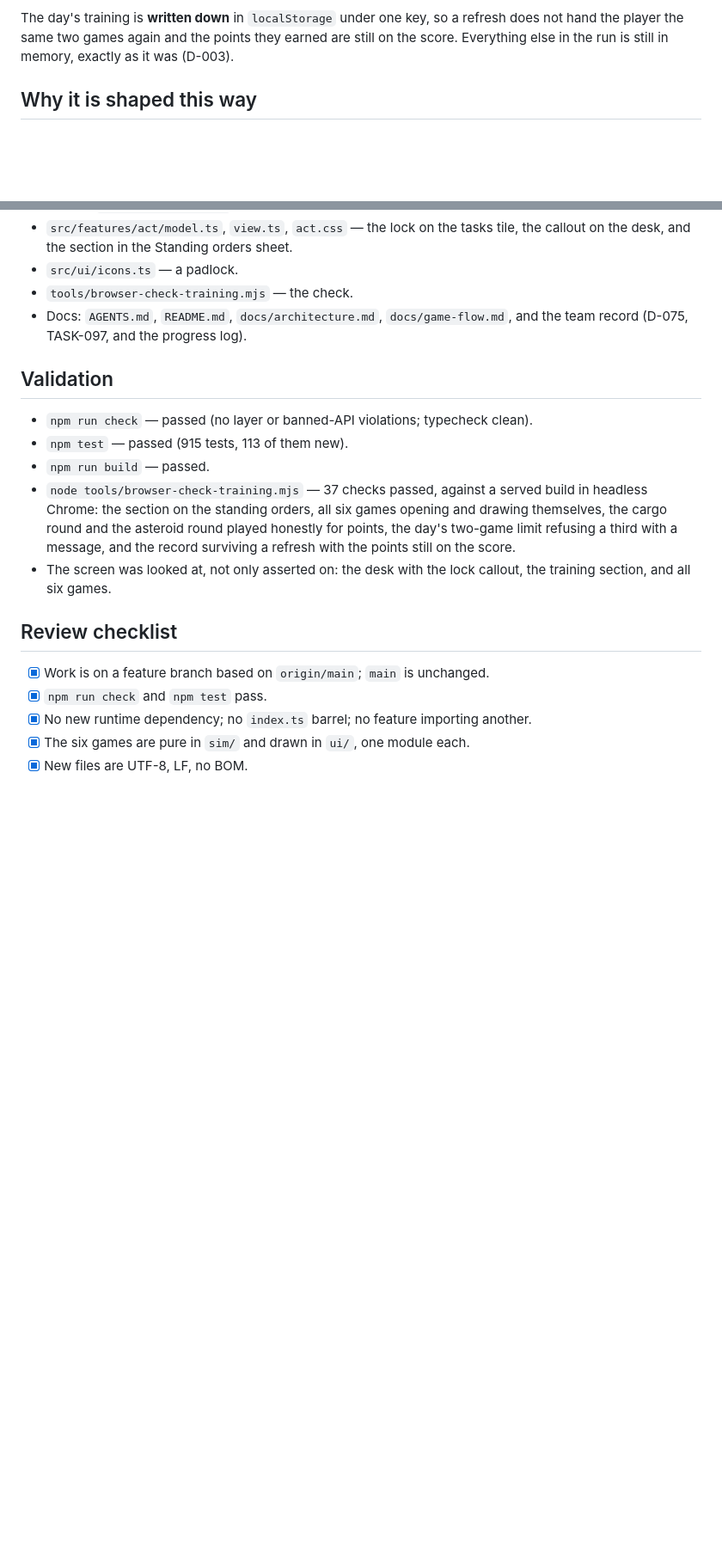
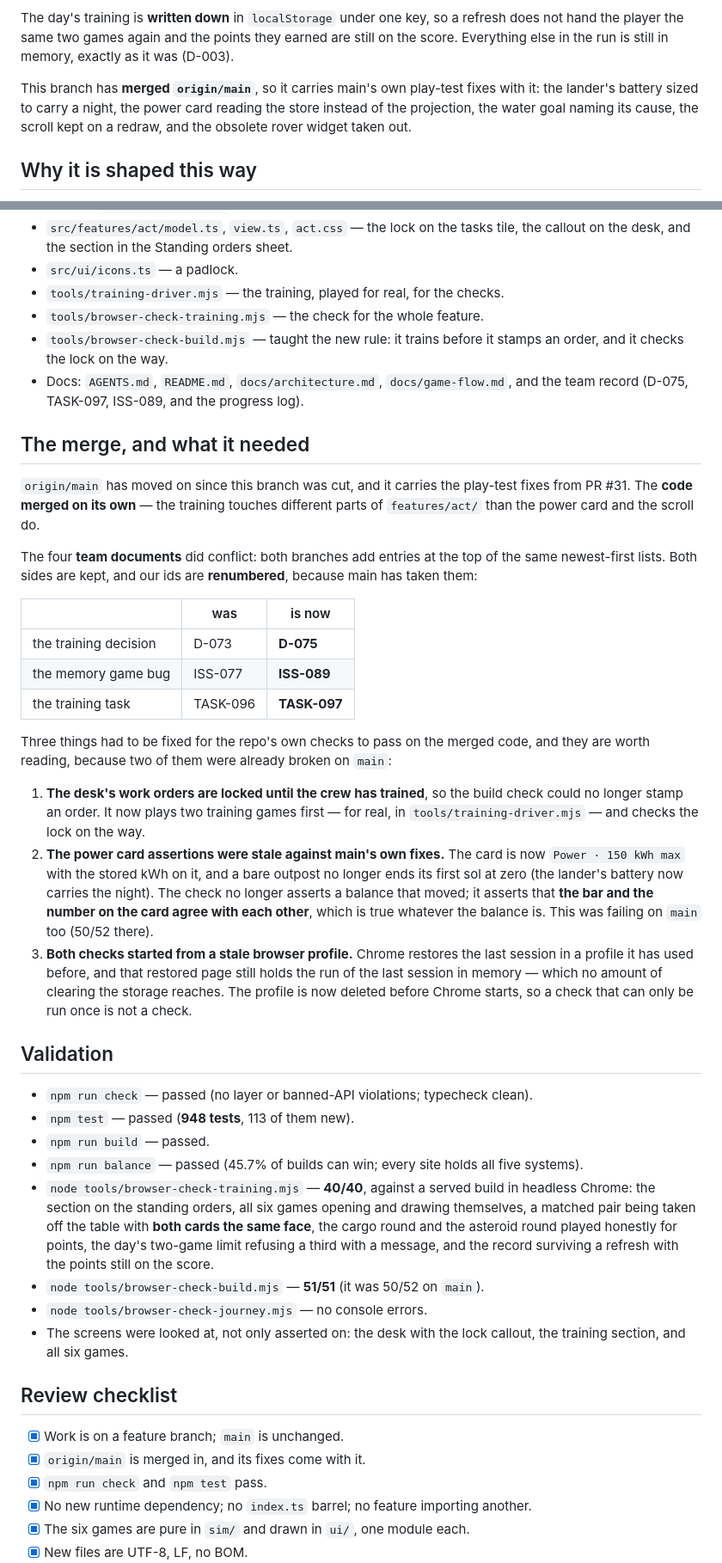
Before and after one commit to Theteamakrasia/Mars-Horizon-Junior-Astronaut-Mission-Trainer, a Markdown page: docs/pull-requests/004-astronaut-training-games.md, 2 parts joined by grey strips. Shown at 86% size. Rendered like a GitHub page; blank space fills up the shorter version.

Commit message:
docs(pr): describe the training pull request, the merge and the checks

```diff
--- a/docs/pull-requests/004-astronaut-training-games.md
+++ b/docs/pull-requests/004-astronaut-training-games.md
@@ -17,6 +17,11 @@ the panel head — scaled down to 2 / 3 / 4 for a basic, good and excellent run.
 The day's training is **written down** in `localStorage` under one key, so a refresh does
 not hand the player the same two games again and the points they earned are still on the
 score. Everything else in the run is still in memory, exactly as it was (D-003).
+
+This branch has **merged `origin/main`**, so it carries main's own play-test fixes with
+it: the lander's battery sized to carry a night, the power card reading the store instead
+of the projection, the water goal naming its cause, the scroll kept on a redraw, and the
+obsolete rover widget taken out.
 
 ## Why it is shaped this way
 
@@ -53,26 +58,67 @@ score. Everything else in the run is still in memory, exactly as it was (D-003).
 - `src/features/act/model.ts`, `view.ts`, `act.css` — the lock on the tasks tile, the
   callout on the desk, and the section in the Standing orders sheet.
 - `src/ui/icons.ts` — a padlock.
-- `tools/browser-check-training.mjs` — the check.
+- `tools/training-driver.mjs` — the training, played for real, for the checks.
+- `tools/browser-check-training.mjs` — the check for the whole feature.
+- `tools/browser-check-build.mjs` — taught the new rule: it trains before it stamps an
+  order, and it checks the lock on the way.
 - Docs: `AGENTS.md`, `README.md`, `docs/architecture.md`, `docs/game-flow.md`, and the team
-  record (D-075, TASK-097, and the progress log).
+  record (D-075, TASK-097, ISS-089, and the progress log).
+
+## The merge, and what it needed
+
+`origin/main` has moved on since this branch was cut, and it carries the play-test fixes
+from PR #31. The **code merged on its own** — the training touches different parts of
+`features/act/` than the power card and the scroll do.
+
+The four **team documents** did conflict: both branches add entries at the top of the same
+newest-first lists. Both sides are kept, and our ids are **renumbered**, because main has
+taken them:
+
+| | was | is now |
+| --- | --- | --- |
+| the training decision | D-073 | **D-075** |
+| the memory game bug | ISS-077 | **ISS-089** |
+| the training task | TASK-096 | **TASK-097** |
+
+Three things had to be fixed for the repo's own checks to pass on the merged code, and
+they are worth reading, because two of them were already broken on `main`:
+
+1. **The desk's work orders are locked until the crew has trained**, so the build check
+   could no longer stamp an order. It now plays two training games first — for real, in
+   `tools/training-driver.mjs` — and checks the lock on the way.
+2. **The power card assertions were stale against main's own fixes.** The card is now
+   `Power · 150 kWh max` with the stored kWh on it, and a bare outpost no longer ends its
+   first sol at zero (the lander's battery now carries the night). The check no longer
+   asserts a balance that moved; it asserts that **the bar and the number on the card
+   agree with each other**, which is true whatever the balance is. This was failing on
+   `main` too (50/52 there).
+3. **Both checks started from a stale browser profile.** Chrome restores the last session
+   in a profile it has used before, and that restored page still holds the run of the last
+   session in memory — which no amount of clearing the storage reaches. The profile is now
+   deleted before Chrome starts, so a check that can only be run once is not a check.
 
 ## Validation
 
 - `npm run check` — passed (no layer or banned-API violations; typecheck clean).
-- `npm test` — passed (915 tests, 113 of them new).
+- `npm test` — passed (**948 tests**, 113 of them new).
 - `npm run build` — passed.
-- `node tools/browser-check-training.mjs` — 37 checks passed, against a served build in
-  headless Chrome: the section on the standing orders, all six games opening and drawing
-  themselves, the cargo round and the asteroid round played honestly for points, the
-  day's two-game limit refusing a third with a message, and the record surviving a
-  refresh with the points still on the score.
-- The screen was looked at, not only asserted on: the desk with the lock callout, the
+- `npm run balance` — passed (45.7% of builds can win; every site holds all five systems).
+- `node tools/browser-check-training.mjs` — **40/40**, against a served build in headless
+  Chrome: the section on the standing orders, all six games opening and drawing
+  themselves, a matched pair being taken off the table with **both cards the same face**,
+  the cargo round and the asteroid round played honestly for points, the day's two-game
+  limit refusing a third with a message, and the record surviving a refresh with the
+  points still on the score.
+- `node tools/browser-check-build.mjs` — **51/51** (it was 50/52 on `main`).
+- `node tools/browser-check-journey.mjs` — no console errors.
+- The screens were looked at, not only asserted on: the desk with the lock callout, the
   training section, and all six games.
 
 ## Review checklist
 
-- [x] Work is on a feature branch based on `origin/main`; `main` is unchanged.
+- [x] Work is on a feature branch; `main` is unchanged.
+- [x] `origin/main` is merged in, and its fixes come with it.
 - [x] `npm run check` and `npm test` pass.
 - [x] No new runtime dependency; no `index.ts` barrel; no feature importing another.
 - [x] The six games are pure in `sim/` and drawn in `ui/`, one module each.
```
